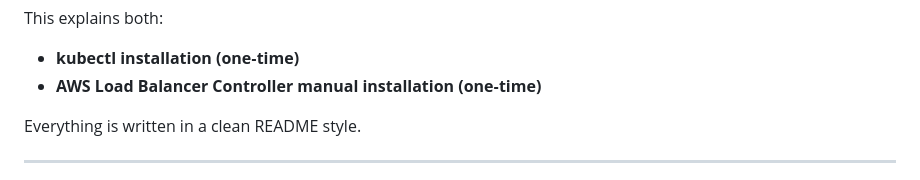
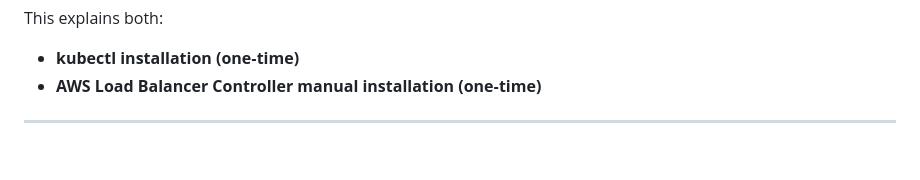
Before and after one commit to im-devendhar/talesofchina, a Markdown page: k8s-manifests/readme.md, the part around the change. Drawn GitHub-style; blank space fills up the shorter version.

```diff
--- a/k8s-manifests/readme.md
+++ b/k8s-manifests/readme.md
@@ -3,8 +3,6 @@ This explains both:
 
 *   **kubectl installation (one‑time)**
 *   **AWS Load Balancer Controller manual installation (one‑time)**
-
-Everything is written in a clean README style.
 
 ***
 
```
